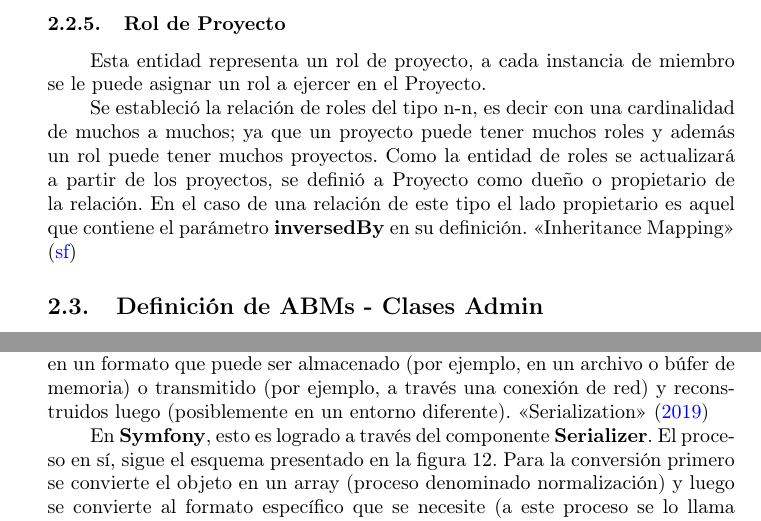
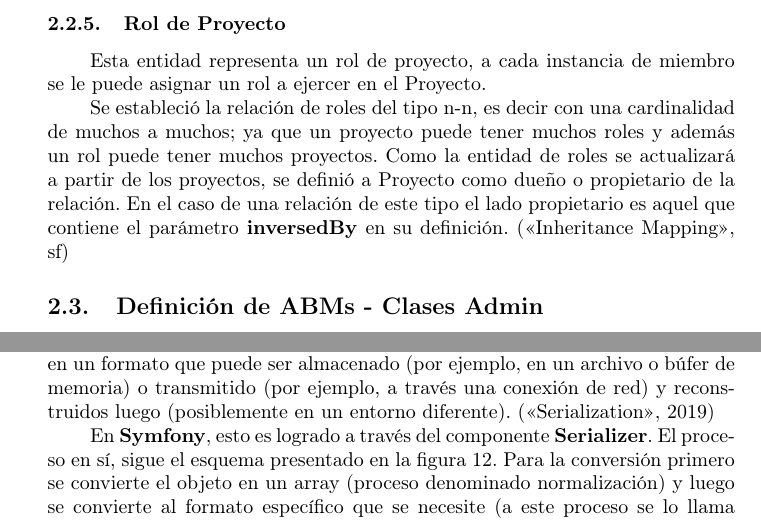
Before and after one commit to francoganga/PPSDOC, a LaTeX document (PPS_Franco_Ganga.tex, which reads Librerias.tex, Modelado.tex): two parts of pages 12 and 22 of 25, joined at a grey line, cut so that both start at the same text. Compiled offline with pdfLaTeX.

Commit message:
cambios apa

```diff
--- a/Librerias.tex
+++ b/Librerias.tex
@@ -239,7 +239,7 @@ en particular tiene un rol). Por este motivo, se decidió configurar la informac
 
 
 La serialización es el proceso de convertir estructuras de datos u objetos en un formato que puede ser almacenado (por ejemplo, en un archivo o búfer de memoria)
-o transmitido (por ejemplo, a través una conexión de red) y reconstruidos luego (posiblemente en un entorno diferente).~\textcite{serialization}
+o transmitido (por ejemplo, a través una conexión de red) y reconstruidos luego (posiblemente en un entorno diferente).~\parencite{serialization}
 
 En \textbf{Symfony}, esto es logrado a través del componente \textbf{Serializer}. El proceso en sí, sigue el esquema presentado en la figura
 \ref{fig:image/serializationWorkflow}\@.
--- a/Modelado.tex
+++ b/Modelado.tex
@@ -107,4 +107,4 @@ Esta entidad representa un rol de proyecto, a cada instancia de miembro se le pu
 Se estableció la relación de roles del tipo n-n, es decir con una cardinalidad de muchos a muchos; ya que un proyecto puede tener muchos roles y además
 un rol puede tener muchos proyectos\@. Como la entidad de roles se actualizará a partir de los proyectos, se definió a Proyecto como dueño o propietario de
 la relación. En el caso de una relación de este tipo el lado propietario es aquel que contiene el parámetro \textbf{inversedBy} en
-su definición.~\textcite{doctrine-inheritance}
+su definición.~\parencite{doctrine-inheritance}
--- a/PPS_Franco_Ganga.tex
+++ b/PPS_Franco_Ganga.tex
@@ -1,7 +1,7 @@
 \documentclass{article}
 \usepackage{indentfirst}
 \usepackage{csquotes}
-\usepackage[backend=biber, style=apa, autocite=inline]{biblatex}
+\usepackage[backend=biber, style=apa, autocite=inline, hyperref=false]{biblatex}
 \DeclareLanguageMapping{spanish}{spanish-apa}
 \usepackage{graphicx}
 \addbibresource{bibliografia.bib}
```
